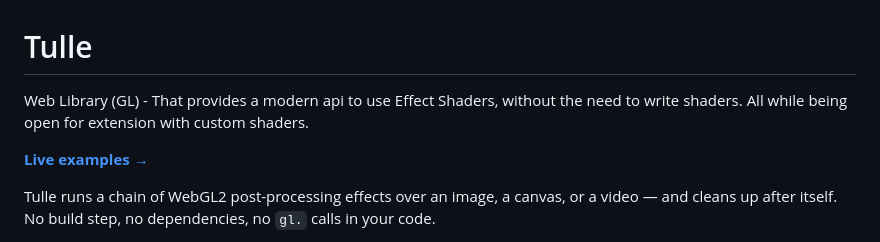
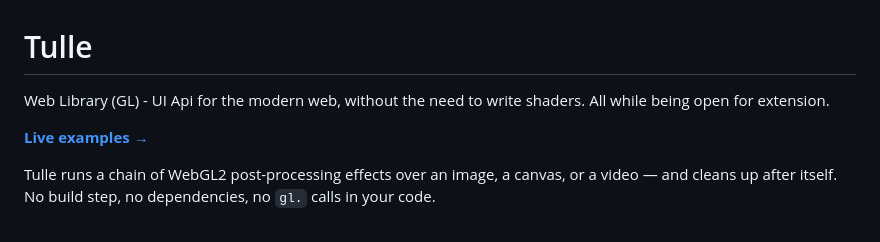
Before and after one commit to vinesone/tulle, a Markdown page: README.md, the part around the change. Drawn GitHub-style.

Commit message:
Revise README to emphasize UI API for web
Updated project description to clarify UI API focus.

```diff
--- a/README.md
+++ b/README.md
@@ -1,7 +1,7 @@
 # Tulle
 
-Web Library (GL) - That provides a modern api to use Effect Shaders, without the need to write shaders.
-All while being open for extension with custom shaders.
+Web Library (GL) - UI Api for the modern web, without the need to write shaders.
+All while being open for extension.
 
 **[Live examples →](https://vinesone.github.io/tulle/)**
 
```
